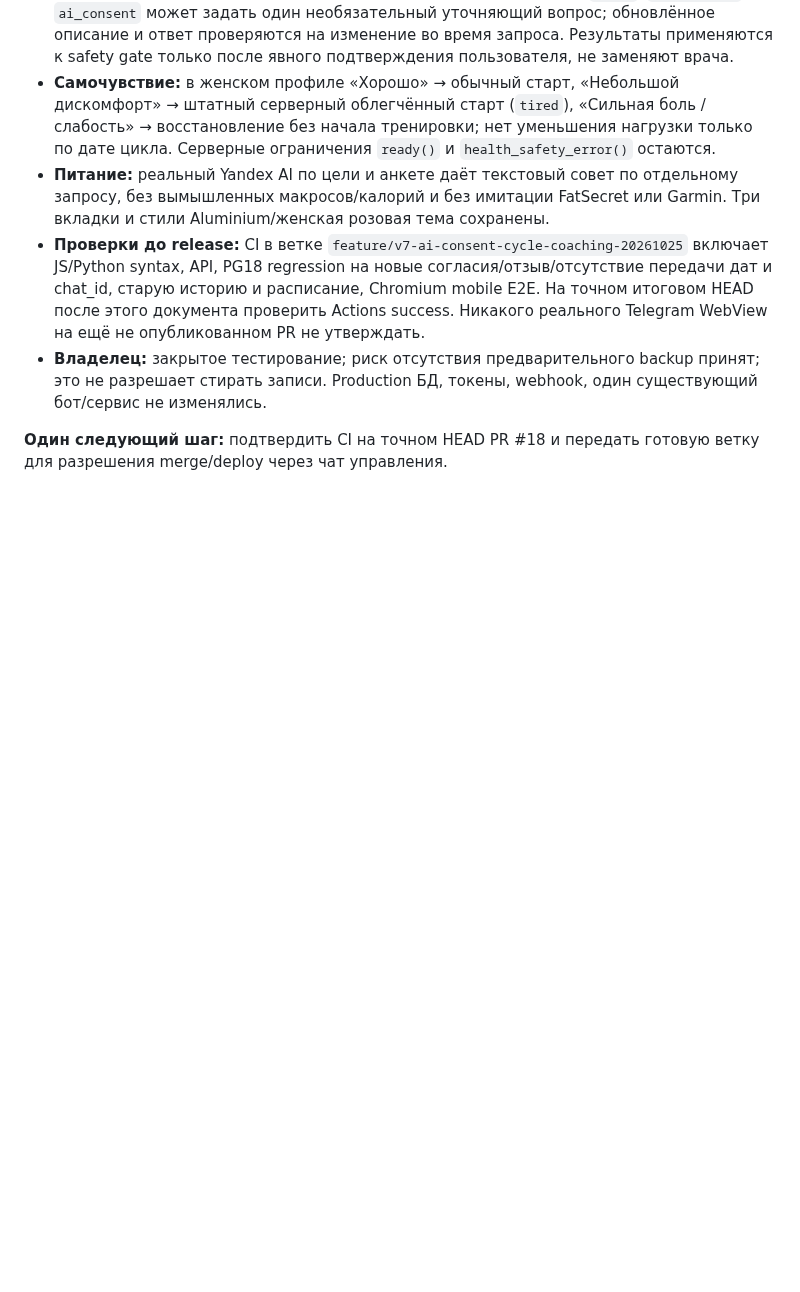
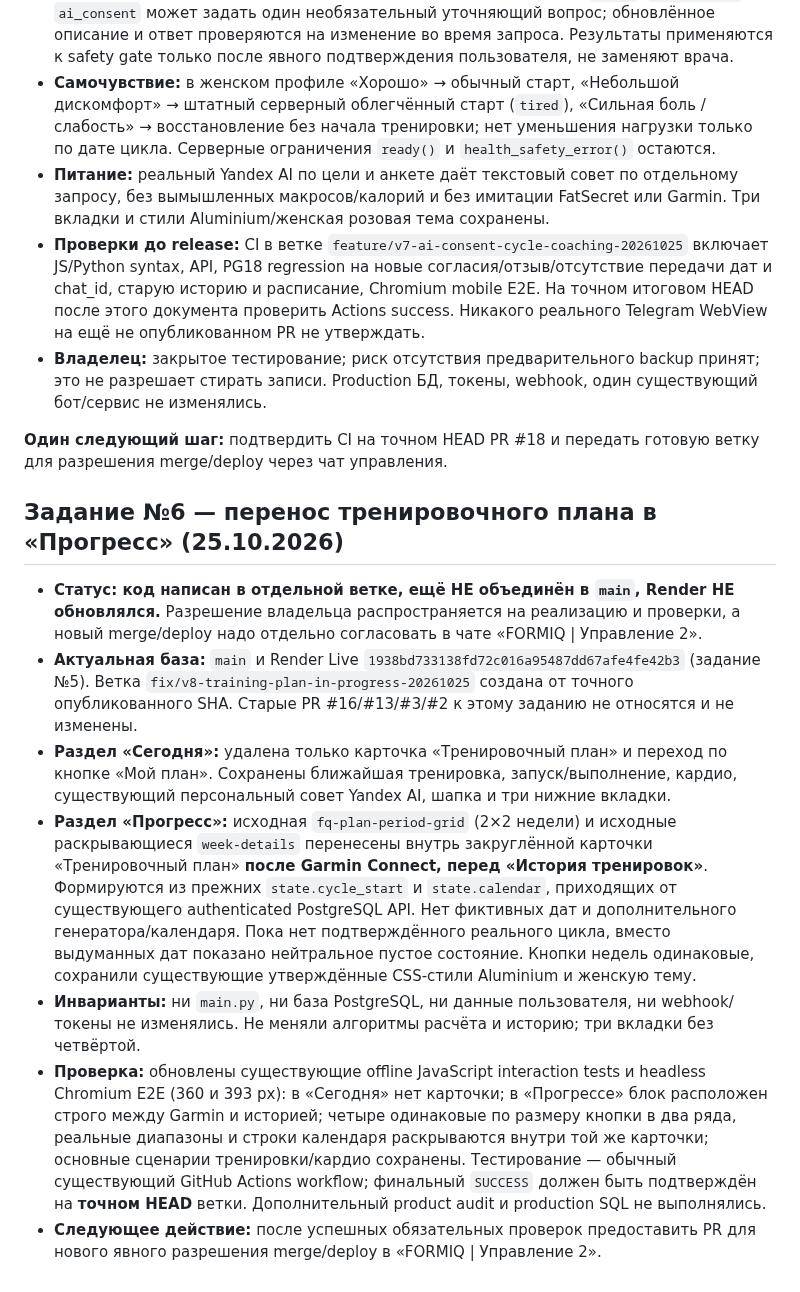
Before and after one commit to smirnovka907-crypto/formiq-bot, a Markdown page: docs/PROJECT_STATUS.md, the part around the change. Rendered like a GitHub page; blank space fills up the shorter version.

Commit message:
docs(status): note task 6 plan relocation, preserved PostgreSQL and release permission gate

```diff
--- a/docs/PROJECT_STATUS.md
+++ b/docs/PROJECT_STATUS.md
@@ -872,3 +872,14 @@ Telegram-бота, изменения токенов/webhook, Render deploy ил
 - **Владелец:** закрытое тестирование; риск отсутствия предварительного backup принят; это не разрешает стирать записи. Production БД, токены, webhook, один существующий бот/сервис не изменялись.
 
 **Один следующий шаг:** подтвердить CI на точном HEAD PR #18 и передать готовую ветку для разрешения merge/deploy через чат управления.
+
+
+## Задание №6 — перенос тренировочного плана в «Прогресс» (25.10.2026)
+
+- **Статус: код написан в отдельной ветке, ещё НЕ объединён в `main`, Render НЕ обновлялся.** Разрешение владельца распространяется на реализацию и проверки, а новый merge/deploy надо отдельно согласовать в чате «FORMIQ | Управление 2».
+- **Актуальная база:** `main` и Render Live `1938bd733138fd72c016a95487dd67afe4fe42b3` (задание №5). Ветка `fix/v8-training-plan-in-progress-20261025` создана от точного опубликованного SHA. Старые PR #16/#13/#3/#2 к этому заданию не относятся и не изменены.
+- **Раздел «Сегодня»:** удалена только карточка «Тренировочный план» и переход по кнопке «Мой план». Сохранены ближайшая тренировка, запуск/выполнение, кардио, существующий персональный совет Yandex AI, шапка и три нижние вкладки.
+- **Раздел «Прогресс»:** исходная `fq-plan-period-grid` (2×2 недели) и исходные раскрывающиеся `week-details` перенесены внутрь закруглённой карточки «Тренировочный план» **после Garmin Connect, перед «История тренировок»**. Формируются из прежних `state.cycle_start` и `state.calendar`, приходящих от существующего authenticated PostgreSQL API. Нет фиктивных дат и дополнительного генератора/календаря. Пока нет подтверждённого реального цикла, вместо выдуманных дат показано нейтральное пустое состояние. Кнопки недель одинаковые, сохранили существующие утверждённые CSS-стили Aluminium и женскую тему.
+- **Инварианты:** ни `main.py`, ни база PostgreSQL, ни данные пользователя, ни webhook/токены не изменялись. Не меняли алгоритмы расчёта и историю; три вкладки без четвёртой.
+- **Проверка:** обновлены существующие offline JavaScript interaction tests и headless Chromium E2E (360 и 393 px): в «Сегодня» нет карточки; в «Прогрессе» блок расположен строго между Garmin и историей; четыре одинаковые по размеру кнопки в два ряда, реальные диапазоны и строки календаря раскрываются внутри той же карточки; основные сценарии тренировки/кардио сохранены. Тестирование — обычный существующий GitHub Actions workflow; финальный `SUCCESS` должен быть подтверждён на **точном HEAD** ветки. Дополнительный product audit и production SQL не выполнялись.
+- **Следующее действие:** после успешных обязательных проверок предоставить PR для нового явного разрешения merge/deploy в «FORMIQ | Управление 2».
```
